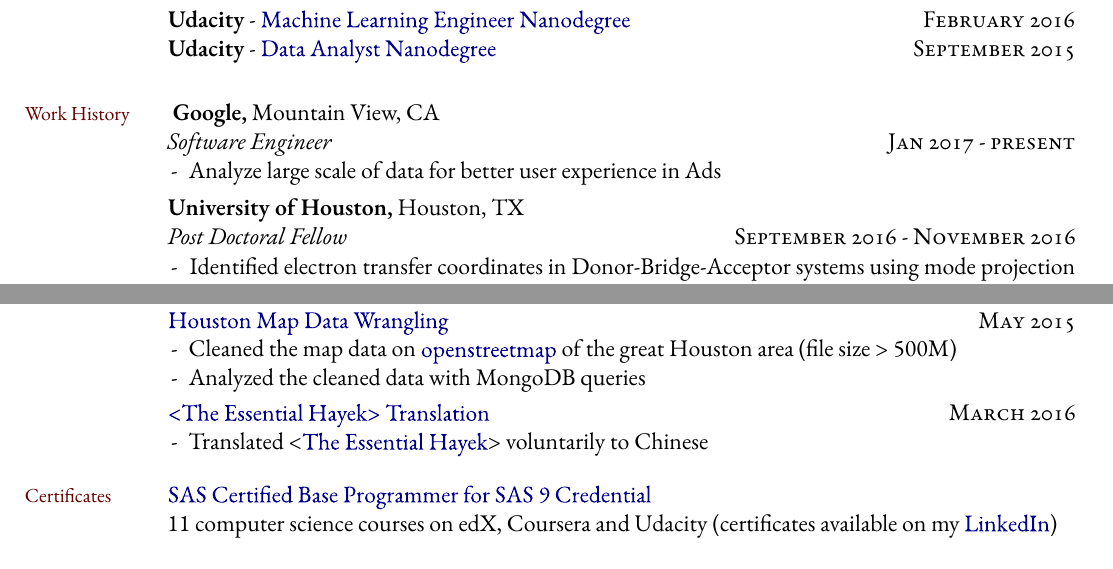
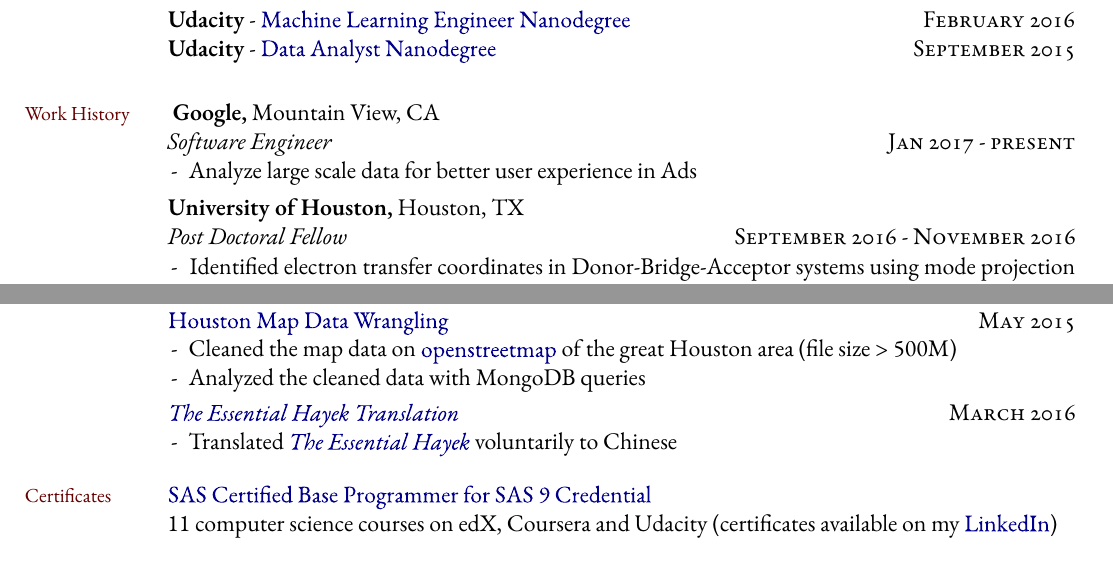
Before and after one commit to tcya/resume, a LaTeX CV (resume.tex): two parts of pages 1 and 2 of 2, joined at a grey line, cut so that both start at the same text. Compiled offline with XeLaTeX; a missing font is replaced by an installed copy or a similar font; a LaTeX package or settings file that is missing is left out.

Commit message:
Revision

```diff
--- a/resume.tex
+++ b/resume.tex
@@ -227,7 +227,7 @@
 \textbf{Google,} Mountain View, CA \newline
 \emph{Software Engineer} \rdate{\textsc{Jan}~2017 - \textsc{present}}
 \begin{itemize*}
- \item Analyze large scale of data for better user experience in Ads
+ \item Analyze large scale data for better user experience in Ads
 \end{itemize*}
 
 \smallskip
@@ -339,9 +339,9 @@
 %\end{itemize*}
 
 \smallskip
-\href{https://github.com/tcya/Essential-Hayek-Translation}{<The Essential Hayek> Translation} \hfill {\rdate{\textsc{March} 2016}}
+\href{https://github.com/tcya/Essential-Hayek-Translation}{\emph{The Essential Hayek Translation}} \hfill {\rdate{\textsc{March} 2016}}
 \begin{itemize*}
-  \item Translated  <\href{http://www.essentialhayek.org/}{The Essential Hayek}> voluntarily to Chinese
+  \item Translated  \emph{\href{http://www.essentialhayek.org/}{The Essential Hayek}} voluntarily to Chinese
 \end{itemize*}
 
 \bigskip
```
Also changed, not shown: resume.pdf.
